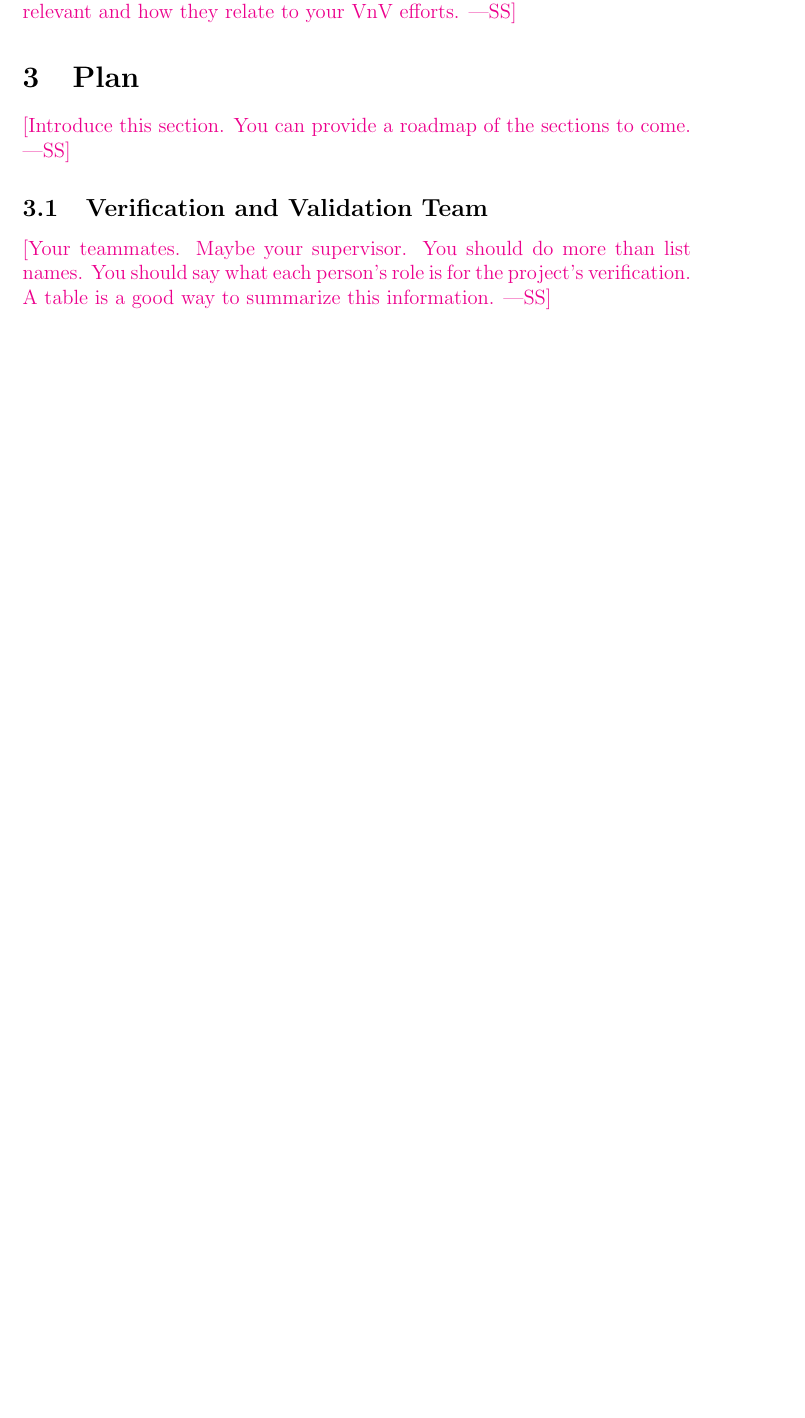
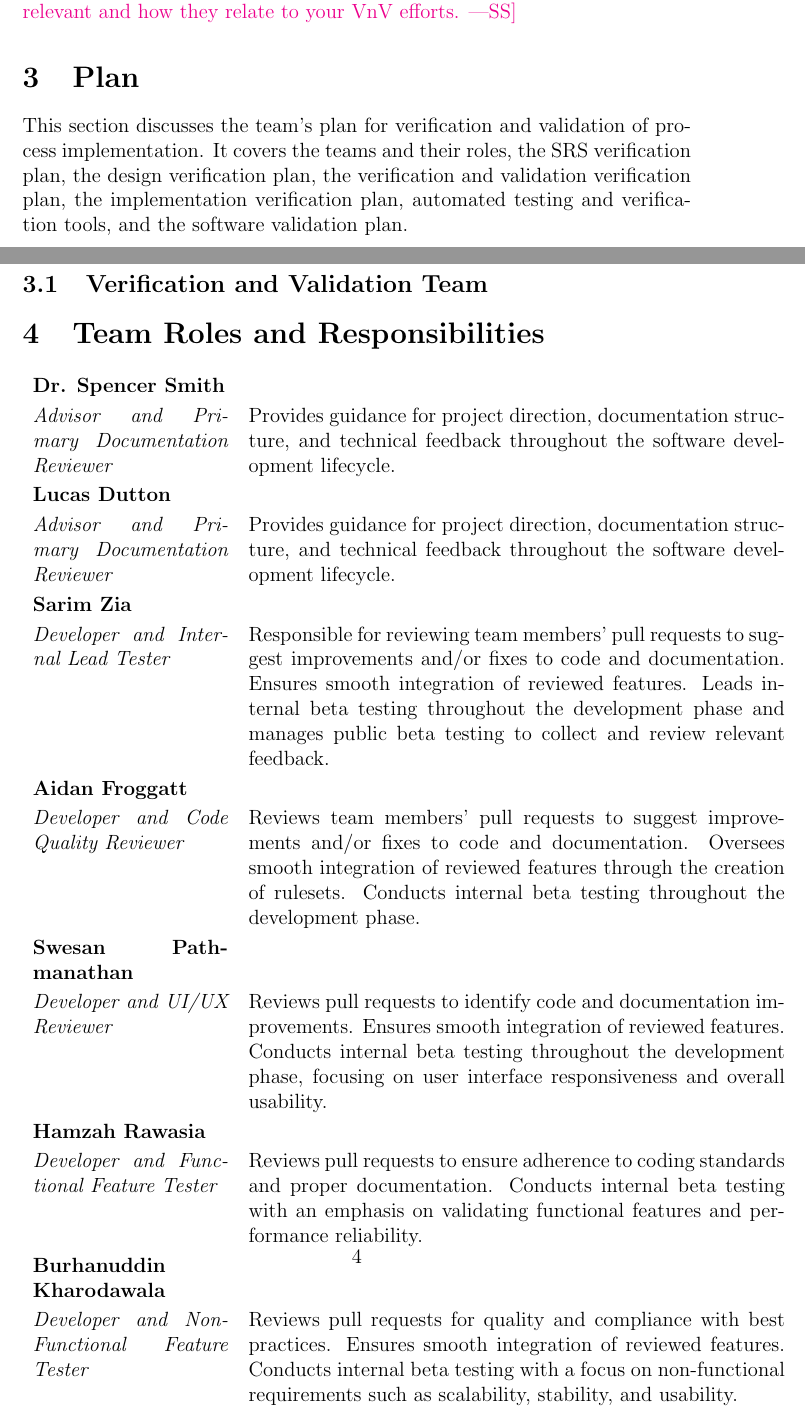
Before and after one commit to hitchly/hitchly, a LaTeX document (docs/VnVPlan/VnVPlan.tex): part of page 7 of 22 before the commit and two parts of pages 7 and 9 of 24 after it, the two joined at a grey line, cut so that both start at the same text, the shorter picture padded with empty space. Compiled offline with pdfLaTeX.

Commit message:
Updated 3.1 (#159)
Added #151

```diff
--- a/docs/VnVPlan/VnVPlan.tex
+++ b/docs/VnVPlan/VnVPlan.tex
@@ -155,14 +155,51 @@ how they relate to your VnV efforts.}
 
 \section{Plan}
 
-\wss{Introduce this section.  You can provide a roadmap of the sections to
-  come.}
+This section discusses the team's plan for verification and validation of process implementation. It covers the teams and their roles, the SRS verification plan, the design verification plan, the verification and validation verification plan, the implementation verification plan, automated testing and verification tools, and the software validation plan.
 
 \subsection{Verification and Validation Team}
 
-\wss{Your teammates.  Maybe your supervisor.
-  You should do more than list names.  You should say what each person's role is
-  for the project's verification.  A table is a good way to summarize this information.}
+\section{Team Roles and Responsibilities}
+
+\begin{tabular}{p{4cm} p{11cm}}
+
+\textbf{Dr. Spencer Smith} \\
+\textit{Advisor and Primary Documentation Reviewer}
+& Provides guidance for project direction, documentation structure, and technical feedback throughout the software development lifecycle. \\[1em]
+
+\textbf{Lucas Dutton} \\
+\textit{Advisor and Primary Documentation Reviewer}
+& Provides guidance for project direction, documentation structure, and technical feedback throughout the software development lifecycle. \\[1em]
+
+\textbf{Sarim Zia} \\
+\textit{Developer and Internal Lead Tester}
+& Responsible for reviewing team members’ pull requests to suggest improvements and/or fixes to code and documentation.
+Ensures smooth integration of reviewed features. Leads internal beta testing throughout the development phase and manages public beta testing to collect and review relevant feedback. \\[1em]
+
+\textbf{Aidan Froggatt} \\
+\textit{Developer and Code Quality Reviewer}
+& Reviews team members’ pull requests to suggest improvements and/or fixes to code and documentation.
+Oversees smooth integration of reviewed features through the creation of rulesets.
+Conducts internal beta testing throughout the development phase. \\[1em]
+
+\textbf{Swesan Pathmanathan} \\
+\textit{Developer and UI/UX Reviewer}
+& Reviews pull requests to identify code and documentation improvements.
+Ensures smooth integration of reviewed features.
+Conducts internal beta testing throughout the development phase, focusing on user interface responsiveness and overall usability. \\[1em]
+
+\textbf{Hamzah Rawasia} \\
+\textit{Developer and Functional Feature Tester}
+& Reviews pull requests to ensure adherence to coding standards and proper documentation.
+Conducts internal beta testing with an emphasis on validating functional features and performance reliability. \\[1em]
+
+\textbf{Burhanuddin Kharodawala} \\
+\textit{Developer and Non-Functional Feature Tester}
+& Reviews pull requests for quality and compliance with best practices.
+Ensures smooth integration of reviewed features.
+Conducts internal beta testing with a focus on non-functional requirements such as scalability, stability, and usability. \\
+
+\end{tabular}
 
 \subsection{SRS Verification}
 
```
